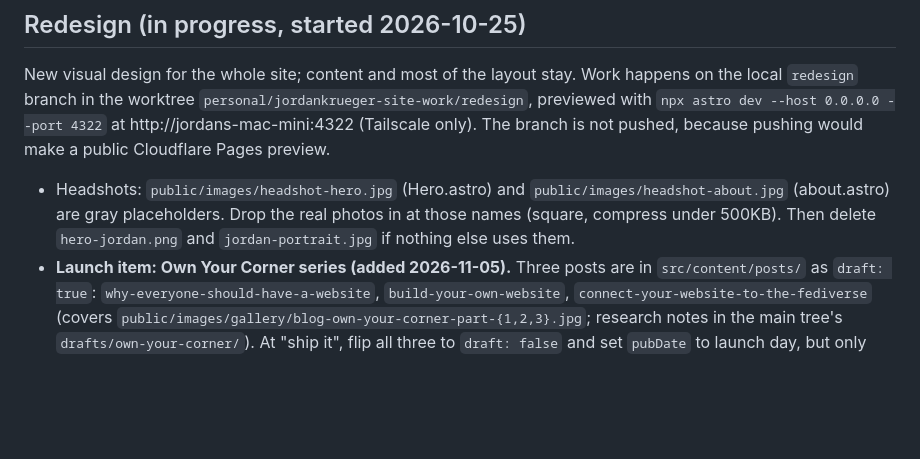
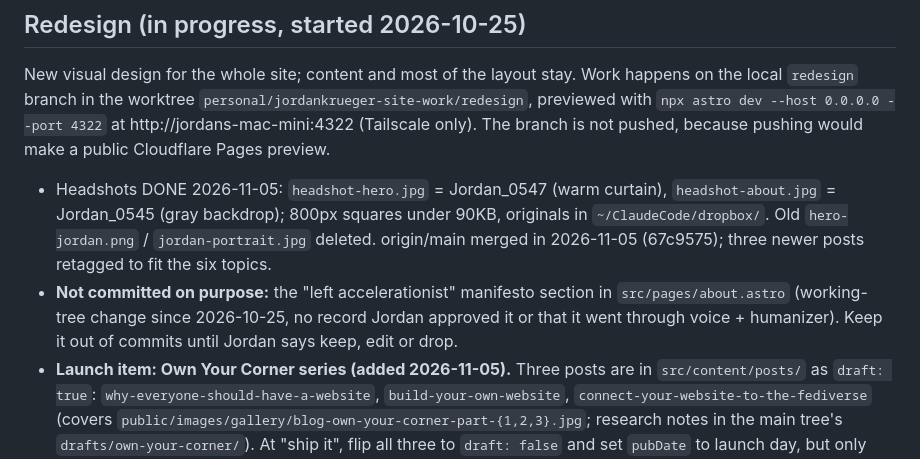
Before and after one commit to jordankrueger/jordankrueger-site, a Markdown page: CLAUDE.md, the part around the change. GitHub-like rendering; blank space fills up the shorter version.

Commit message:
CLAUDE.md: headshots done, manifesto held
Co-Authored-By: Claude Opus 5.5 <noreply@anthropic.com>
Claude-Session: https://claude.ai/code/session_01F3YrAPC7S1LPBBexpjCsgU

```diff
--- a/CLAUDE.md
+++ b/CLAUDE.md
@@ -139,7 +139,8 @@ Output directory: `dist`
 
 ## Redesign (in progress, started 2026-10-25)
 New visual design for the whole site; content and most of the layout stay. Work happens on the local `redesign` branch in the worktree `personal/jordankrueger-site-work/redesign`, previewed with `npx astro dev --host 0.0.0.0 --port 4322` at http://jordans-mac-mini:4322 (Tailscale only). The branch is not pushed, because pushing would make a public Cloudflare Pages preview.
-- Headshots: `public/images/headshot-hero.jpg` (Hero.astro) and `public/images/headshot-about.jpg` (about.astro) are gray placeholders. Drop the real photos in at those names (square, compress under 500KB). Then delete `hero-jordan.png` and `jordan-portrait.jpg` if nothing else uses them.
+- Headshots DONE 2026-11-05: `headshot-hero.jpg` = Jordan_0547 (warm curtain), `headshot-about.jpg` = Jordan_0545 (gray backdrop); 800px squares under 90KB, originals in `~/ClaudeCode/dropbox/`. Old `hero-jordan.png` / `jordan-portrait.jpg` deleted. origin/main merged in 2026-11-05 (67c9575); three newer posts retagged to fit the six topics.
+- **Not committed on purpose:** the "left accelerationist" manifesto section in `src/pages/about.astro` (working-tree change since 2026-10-25, no record Jordan approved it or that it went through voice + humanizer). Keep it out of commits until Jordan says keep, edit or drop.
 - **Launch item: Own Your Corner series (added 2026-11-05).** Three posts are in `src/content/posts/` as `draft: true`: `why-everyone-should-have-a-website`, `build-your-own-website`, `connect-your-website-to-the-fediverse` (covers `public/images/gallery/blog-own-your-corner-part-{1,2,3}.jpg`; research notes in the main tree's `drafts/own-your-corner/`). At "ship it", flip all three to `draft: false` and set `pubDate` to launch day, but only once both are true:
   - (a) DONE 2026-11-05: Part 2 rewritten to match the 2026-11-05 run-through (Deploy to Cloudflare button, Git account dropdown, Deploy, Domains → Registrations → Buy domain, project → Domains tab → Add Domain, red-X heads-up on the first pull request). 14 screenshots in `public/images/gallery/own-your-corner/` (Cloudflare login email covered in the header). The Starter Pack checklist got the same label fixes. Placeholder and UNVERIFIED comment removed.
   - **Remaining before launch:** only the Worker deploy and test signup in (b) STILL OPEN below.
```
